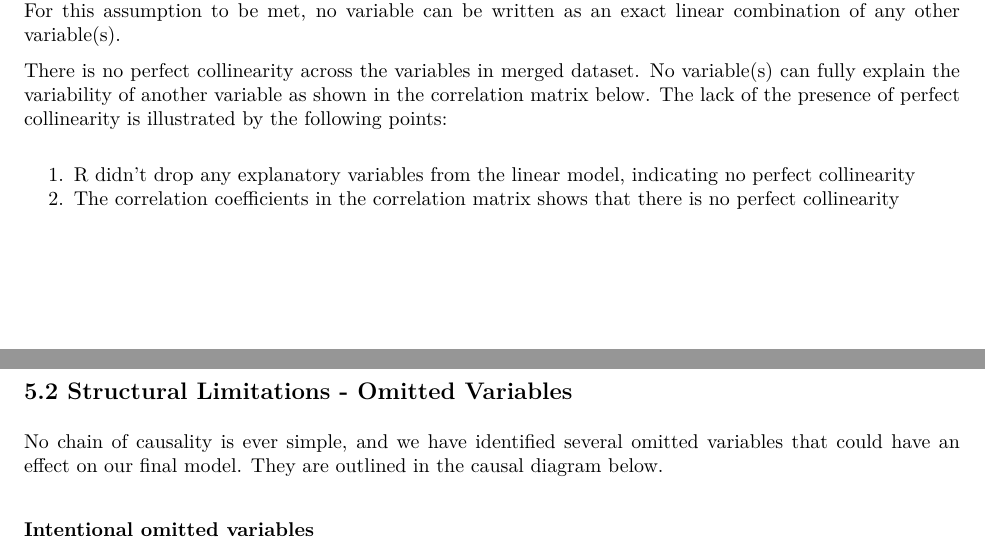
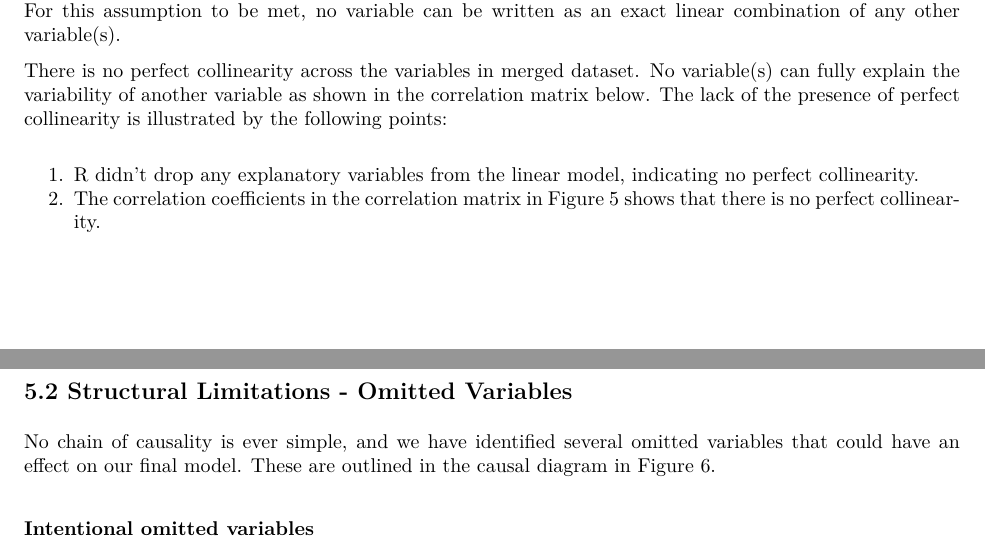
Before and after one commit to yhejazi/board-game-ratings, an R Markdown document (notebooks/report.Rmd): two parts of pages 13 and 15 of 16 before the commit and two parts of pages 13 and 14 of 16 after it, joined at a grey line, cut so that both start at the same text. The pictures show the output file report.pdf that the author committed with the source.

Commit message:
Fix figures 5, 6

````diff
--- a/notebooks/report.Rmd
+++ b/notebooks/report.Rmd
@@ -580,17 +584,14 @@ In determining if a unique BLP exists the data must be assessed to ensure that t
 
 There is no perfect collinearity across the variables in merged dataset. No variable(s) can fully explain the variability of another variable as shown in the correlation matrix below. The lack of the presence of perfect collinearity is illustrated by the following points:
 
-1. R didn’t drop any explanatory variables from the linear model, indicating no perfect collinearity
-2. The correlation coefficients in the correlation matrix shows that there is no perfect collinearity
+1. R didn’t drop any explanatory variables from the linear model, indicating no perfect collinearity.
+2. The correlation coefficients in the correlation matrix in Figure 5 shows that there is no perfect collinearity.
 
 
-```{r corr plot, warning=FALSE, message = FALSE, echo = FALSE, fig.cap='Correlation matrix of model variables', fig.height = 3}
-corrplot(cor(d_gg_pairs), method = 'number', tl.col = 'black', cl.ratio = 0.2, col = COL2('PuOr', 10), number.cex=0.80)
-```
 
 ## 5.2 Structural Limitations - Omitted Variables
 
-No chain of causality is ever simple, and we have identified several omitted variables that could have an effect on our final model. They are outlined in the causal diagram below.
+No chain of causality is ever simple, and we have identified several omitted variables that could have an effect on our final model. These are outlined in the causal diagram in Figure 6.
 
 ```{r make causal graph, echo=FALSE}
 dag <- dagify(Rating ~ Complexity + Price + Ownership + Sponsorship + Min_Age + Playtime + Year_Pub + Category + Epsilon, Ownership ~ Price + Sponsorship, Complexity ~ Min_Age)
````
Also changed, not shown: report.pdf, notebooks/report.Rmd (6 more changed lines).
